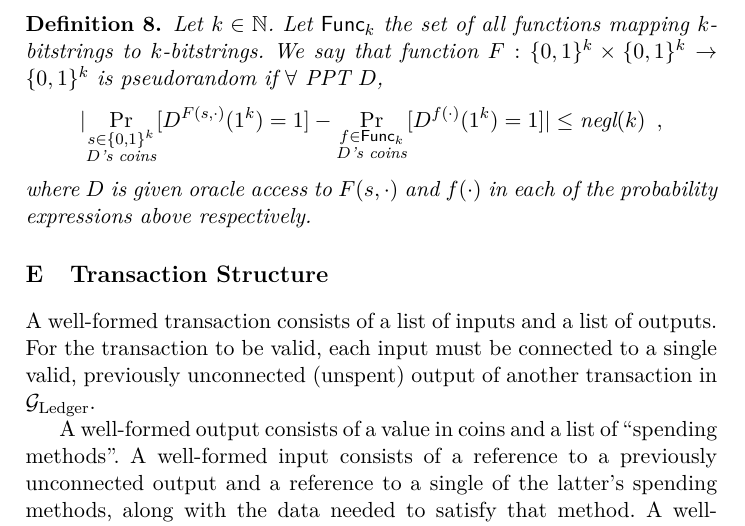
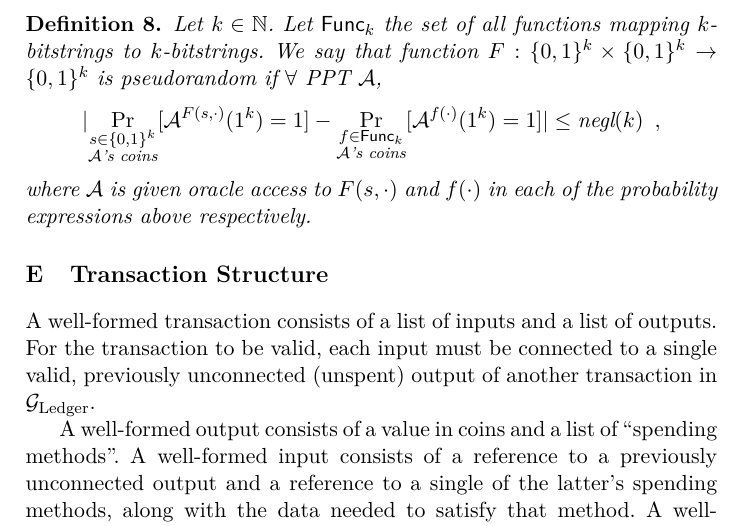
Before and after one commit to OrfeasLitos/PaymentChannels, a LaTeX paper (src/paymentChannels.tex, which reads src/prf.tex): part of page 31 of 87, cut so that both start at the same text. Compiled offline with pdfLaTeX.

Commit message:
Use A instead of D in PRF definition

```diff
--- a/src/prf.tex
+++ b/src/prf.tex
@@ -20,13 +20,13 @@
     Let $k \in \mathbb{N}$. Let $\mathsf{Func}_k$ the set of all functions
     mapping $k$-bitstrings to $k$-bitstrings. We say that function $F: \{0,
     1\}^k \times \{0, 1\}^k \rightarrow \{0, 1\}^k$ is pseudorandom if $\forall
-    \text{ PPT } D$,
+    \text{ PPT } \adversary$,
     \begin{equation*}
-      |\underset{\substack{s \in \{0, 1\}^k \\ D\text{'s
-      coins}}}{\Pr}[D^{F(s, \cdot)}(1^k) = 1] - \underset{\substack{f \in
-      \mathsf{Func}_k \\ D\text{'s coins}}}{\Pr}[D^{f(\cdot)}(1^k) = 1]|
-      \leq \negl(k) \enspace,
+      |\underset{\substack{s \in \{0, 1\}^k \\ \adversary\text{'s
+      coins}}}{\Pr}[\adversary^{F(s, \cdot)}(1^k) = 1] - \underset{\substack{f
+      \in \mathsf{Func}_k \\ \adversary\text{'s
+      coins}}}{\Pr}[\adversary^{f(\cdot)}(1^k) = 1]| \leq \negl(k) \enspace,
     \end{equation*}
-    where $D$ is given oracle access to $F(s, \cdot)$ and $f(\cdot)$ in each of
-    the probability expressions above respectively.
+    where \adversary{} is given oracle access to $F(s, \cdot)$ and $f(\cdot)$ in
+    each of the probability expressions above respectively.
   \end{definition}
```
